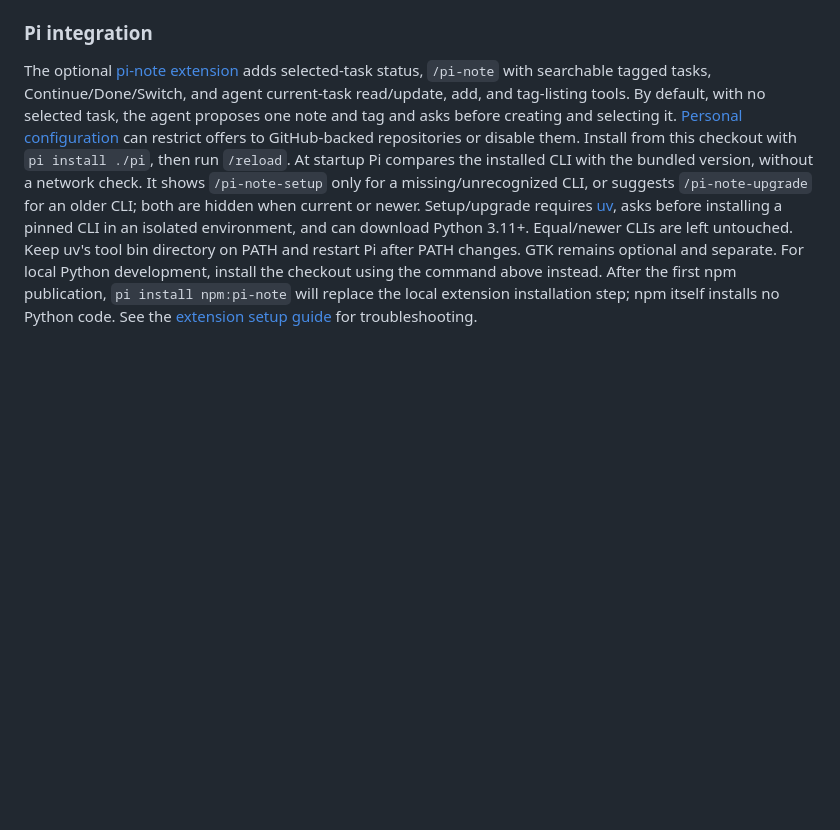
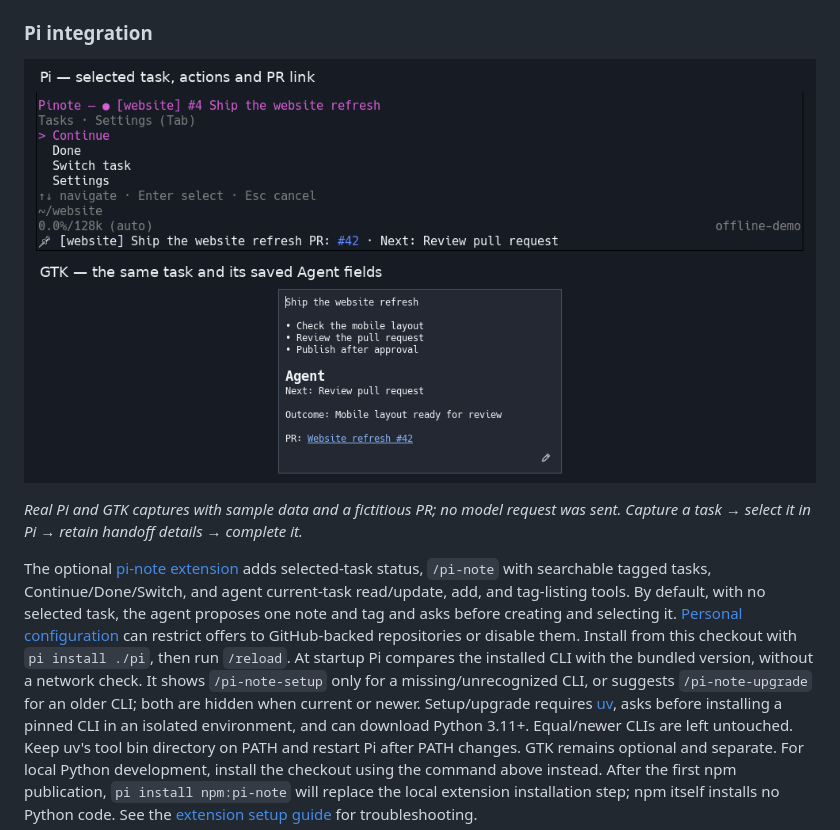
Before and after one commit to kvidzibo/pinote, a Markdown page: README.md, the part around the change printed below. Drawn GitHub-style; pictures changed too: docs/images/pi-integration.png (added); blank space fills up the shorter version.

```diff
--- a/README.md
+++ b/README.md
@@ -63,6 +81,11 @@ Full commands,
 Markdown import/export, and scheduling rules: [CLI and data guide](docs/usage.md).
 
 ### Pi integration
+
+![Pi's task menu and selected-task footer with a PR link, above the same task's GTK preview with saved Agent fields.](docs/images/pi-integration.png)
+
+*Real Pi and GTK captures with sample data and a fictitious PR; no model request
+was sent. Capture a task → select it in Pi → retain handoff details → complete it.*
 
 The optional [pi-note extension](pi/README.md) adds selected-task status,
 `/pi-note` with searchable tagged tasks, Continue/Done/Switch, and agent current-task
```
Also changed, not shown: other parts of README.md (+18 -0 lines), docs/images/README.md (added, +21 -0 lines), docs/images/linux-checklist.png (added), docs/images/workflow-still.png (added), docs/images/workflow.gif (added).
